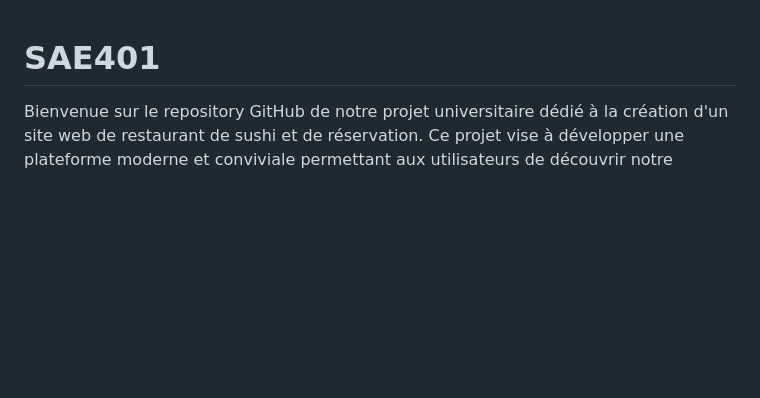
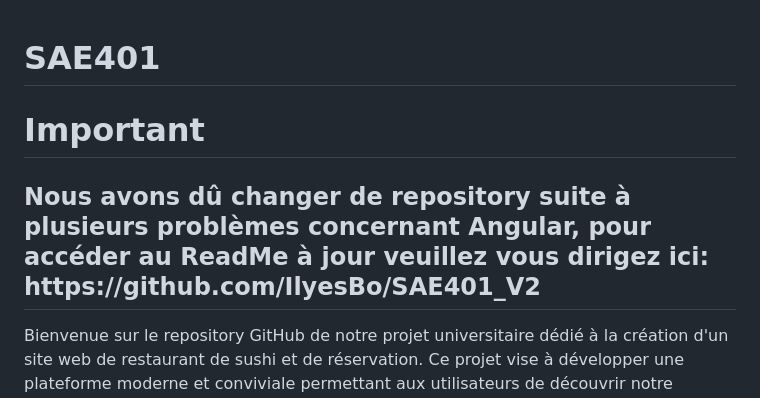
Before and after one commit to IlyesBo/SAE401, a Markdown page: README.md, the part around the change. Rendered like a GitHub page; blank space fills up the shorter version.

Commit message:
changement repository README.md

```diff
--- a/README.md
+++ b/README.md
@@ -1,4 +1,9 @@
 # SAE401
+
+# Important
+
+<h2>Nous avons dû changer de repository suite à plusieurs problèmes concernant Angular, pour accéder au ReadMe à jour veuillez vous dirigez ici: https://github.com/IlyesBo/SAE401_V2</h2>
+
 Bienvenue sur le repository GitHub de notre projet universitaire dédié à la création d'un site web de restaurant de sushi et de réservation. Ce projet vise à développer une plateforme moderne et conviviale permettant aux utilisateurs de découvrir notre restaurant, consulter le menu, effectuer des réservations et interagir avec notre équipe.
 
 <h3>Contexte</h3>
```
